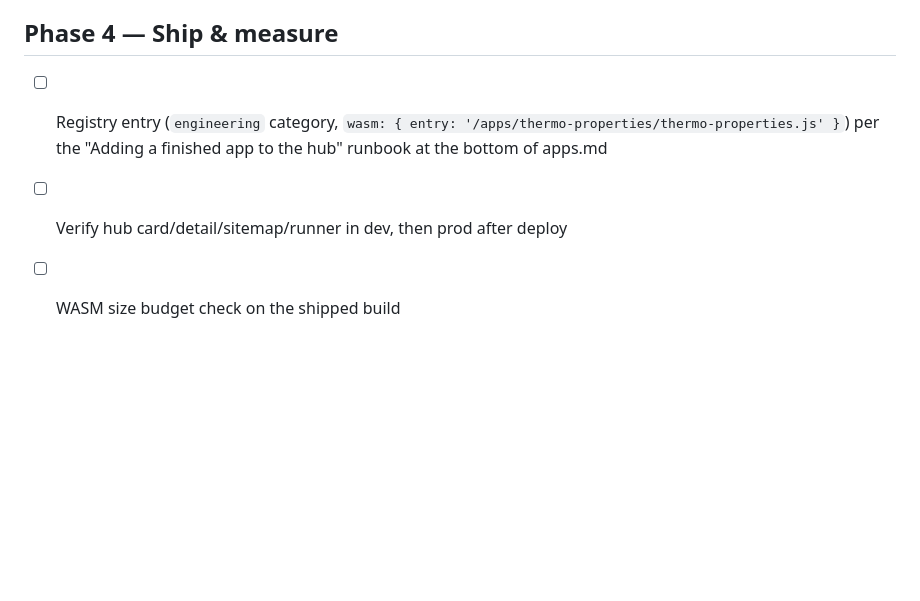
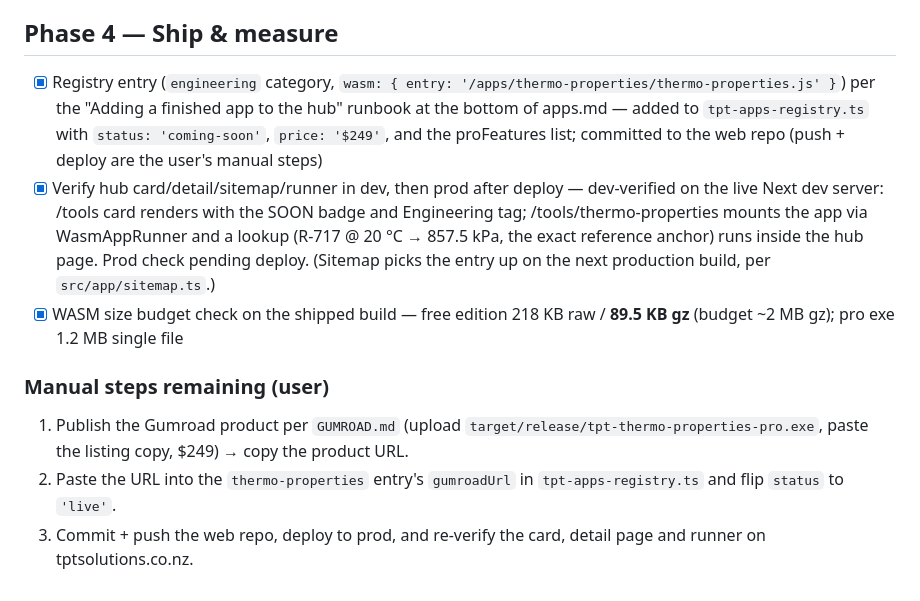
Before and after one commit to tpt-apps/tpt-app-thermo-properties, a Markdown page: todo.md, the part around the change. Drawn GitHub-style; blank space fills up the shorter version.

Commit message:
Phase 4: registry entry + hub dev verification; manual steps flagged
- registry entry added to tpt-apps-registry.ts (engineering, coming-soon,
  $249, proFeatures list); hub dev-verified: /tools card with SOON badge,
  /tools/thermo-properties mounts via WasmAppRunner and runs lookups
  (R-717 @ 20 C -> 857.5 kPa, exact reference anchor)
- shipped size: free 89.5 KB gz wasm; pro exe 1.2 MB single file
- remaining: Gumroad publish + registry flip-to-live + push/deploy (user)

```diff
--- a/todo.md
+++ b/todo.md
@@ -79,7 +79,27 @@
       in this file's header is stale)
 
 ## Phase 4 — Ship & measure
-- [ ] Registry entry (`engineering` category, `wasm: { entry: '/apps/thermo-properties/thermo-properties.js' }`)
+- [x] Registry entry (`engineering` category, `wasm: { entry: '/apps/thermo-properties/thermo-properties.js' }`)
       per the "Adding a finished app to the hub" runbook at the bottom of apps.md
-- [ ] Verify hub card/detail/sitemap/runner in dev, then prod after deploy
-- [ ] WASM size budget check on the shipped build
+      — added to `tpt-apps-registry.ts` with `status: 'coming-soon'`,
+      `price: '$249'`, and the proFeatures list; committed to the web repo
+      (push + deploy are the user's manual steps)
+- [x] Verify hub card/detail/sitemap/runner in dev, then prod after deploy
+      — dev-verified on the live Next dev server: /tools card renders with
+      the SOON badge and Engineering tag; /tools/thermo-properties mounts
+      the app via WasmAppRunner and a lookup (R-717 @ 20 °C → 857.5 kPa,
+      the exact reference anchor) runs inside the hub page. Prod check
+      pending deploy. (Sitemap picks the entry up on the next production
+      build, per `src/app/sitemap.ts`.)
+- [x] WASM size budget check on the shipped build
+      — free edition 218 KB raw / **89.5 KB gz** (budget ~2 MB gz); pro exe
+      1.2 MB single file
+
+### Manual steps remaining (user)
+1. Publish the Gumroad product per `GUMROAD.md` (upload
+   `target/release/tpt-thermo-properties-pro.exe`, paste the listing copy,
+   $249) → copy the product URL.
+2. Paste the URL into the `thermo-properties` entry's `gumroadUrl` in
+   `tpt-apps-registry.ts` and flip `status` to `'live'`.
+3. Commit + push the web repo, deploy to prod, and re-verify the card,
+   detail page and runner on tptsolutions.co.nz.
```
